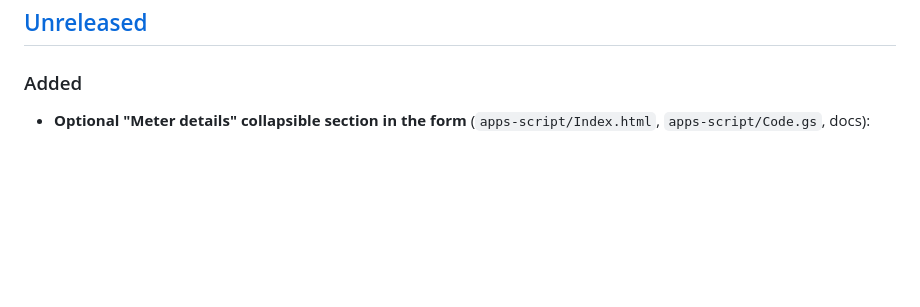
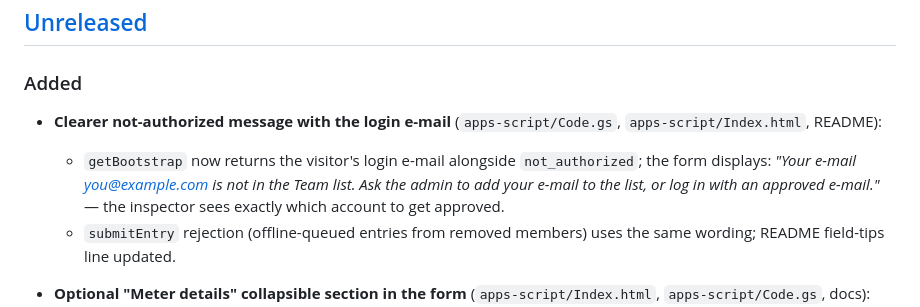
Before and after one commit to Shreyasss91/test_check_register, a Markdown page: CHANGELOG.md, the part around the change. Rendered like a GitHub page; blank space fills up the shorter version.

Commit message:
docs(changelog): clearer not-authorized message

```diff
--- a/CHANGELOG.md
+++ b/CHANGELOG.md
@@ -8,6 +8,16 @@ The format is based on [Keep a Changelog](https://keepachangelog.com/en/1.1.0/).
 ## [Unreleased]
 
 ### Added
+
+- **Clearer not-authorized message with the login e-mail**
+  (`apps-script/Code.gs`, `apps-script/Index.html`, README):
+  - `getBootstrap` now returns the visitor's login e-mail alongside
+    `not_authorized`; the form displays: *"Your e-mail
+    you@example.com is not in the Team list. Ask the admin to add your
+    e-mail to the list, or log in with an approved e-mail."* — the
+    inspector sees exactly which account to get approved.
+  - `submitEntry` rejection (offline-queued entries from removed
+    members) uses the same wording; README field-tips line updated.
 
 - **Optional "Meter details" collapsible section in the form**
   (`apps-script/Index.html`, `apps-script/Code.gs`, docs):
```
